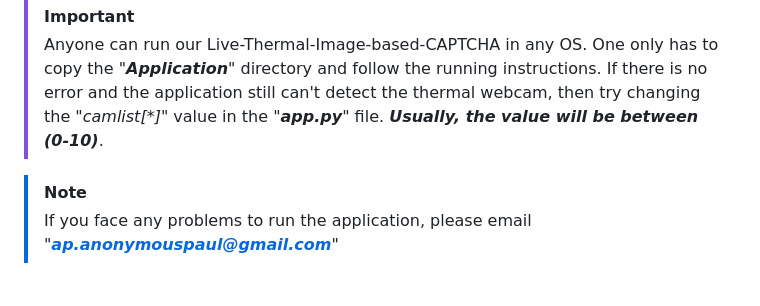
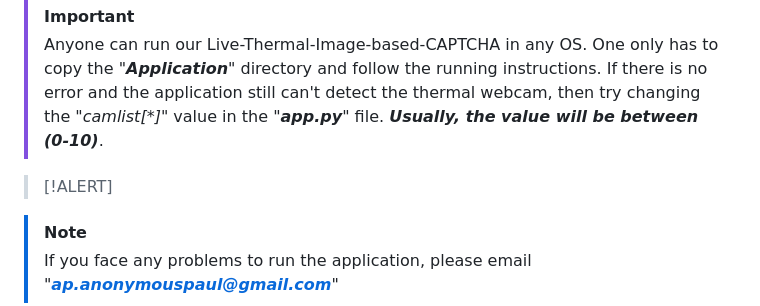
Before and after one commit to anonymouspaul96/Live-Thermal-Image-based-CAPTCHA, a Markdown page: README.md, the part around the change. Drawn GitHub-style; blank space fills up the shorter version.

```diff
--- a/README.md
+++ b/README.md
@@ -28,6 +28,9 @@ The application directory is the implementation part of our "**Live-Thermal-Imag
 >[!IMPORTANT]
 >Anyone can run our Live-Thermal-Image-based-CAPTCHA in any OS. One only has to copy the "***Application***" directory and follow the running instructions. If there is no error and the application still can't detect the thermal webcam, then try changing the "_camlist[*]_" value in the "***app.py***" file. ***Usually, the value will be between (0-10)***.
 
+>[!ALERT]
+>
+
 >[!NOTE]
 >If you face any problems to run the application, please email "***ap.anonymouspaul@gmail.com***"
 
```
